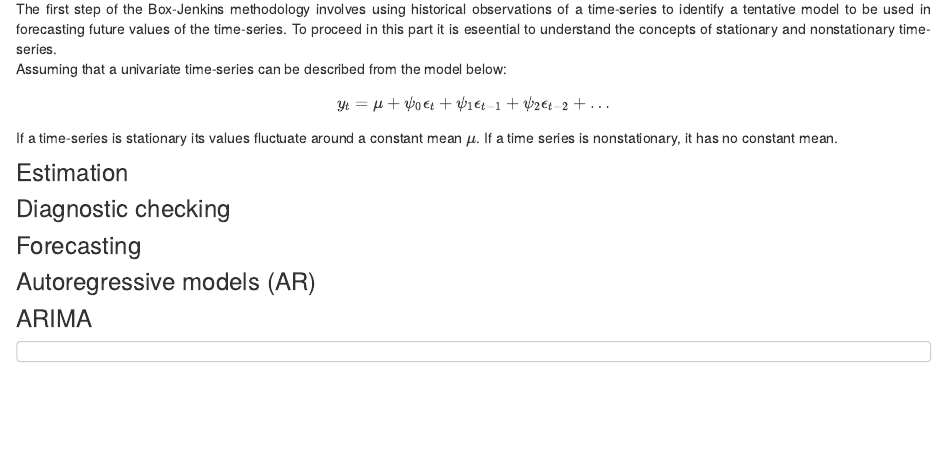
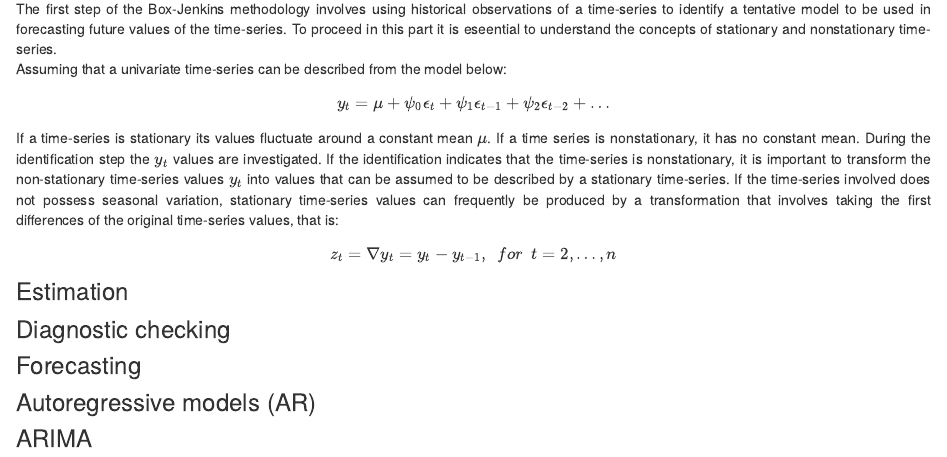
Before and after one commit to themellion/appliedTS, an R Markdown document (arima.Rmd): the page in a window 1100 px wide, from 1270 px down. Rendered offline with R 4.5, knitr and Pandoc, with nearby package versions.

Commit message:
Edits on the formulas

```diff
--- a/arima.Rmd
+++ b/arima.Rmd
@@ -30,12 +30,16 @@ where $\epsilon_t,\epsilon_{t-1},\ldots$ are present and prior random error comp
 The Box-Jenkins methodology first develops an appropriate time-series model for use in forecasting. This development consists of a three-step iterative procedure. The first step is called *identification*. In this step a tentative model is identified by analysis of the historical data. The second step is called *estimation*. In this step the unknown parameters of the tentative model are estimated. The third step is called *diagnostic checking*. In this step diagnostic checks are performed to test the adequacy of the model, and, if need be, to suggest potential improvements. Once a time-series model has been developed, a fourth step, called forecasting, generates predictions of future values of the time-series.
 In practice, regression and exponential smoothing models are frequently applied with good results to forecasting time-series with dependent or autocorrelated observations. However, since Box-Jenkins methodology uses the dependency in the observations more effectively than do regression and exponential smoothing, the Box-Jenkins methodology is likely to produce more accurate forecasts. Moreover, the Box-Jenkins methodology offers a more systematic approach to building, analysing and forecasting with time-series. However, the Box-Jenkins methodology has several drawbacks. First, at least 50 observations are needed to build a good Box-Jenkins model. Hence, Box-Jenkins models are best used to analyse time-series in which the sampling interval is small so that a fairly long history of data can be accummulated. The Box-Jenkins methodology has thus frequently been applied to time-series that generate hourly, daily or weekly observations. When monthly or yearly data is collected, the sampling interval may be fairly long and there may not be enough historical data available to develop a good Box-Jenkins model, or if the history of data is long enough to provide sufficient data for the model, the underlying process generating the time-series may be changing. Thus the first part of the process history may be useless in determining the current nature of the underlying process. For time-series exhibiting seasonal variation, the problem is more serious, because each complete year of history is essentially a single observation. Another disadvantage of Box-Jenkins methodology is that there are no available automatic procedures to either update the estimates of the model as new data are observed or to determine and adapt to changes in the underlying process generating the time-series (exponential smoothing offers this functionality). A final disadvantage of Box-Jenkins methodology is that it considered time-consuming and costly compared to exponential smoothing and linear regression approaches.
 
+
 ### Identification{#identification}
 The first step of the Box-Jenkins methodology involves using historical observations of a time-series to identify a tentative model to be used in forecasting future values of the time-series. To proceed in this part it is eseential to understand the concepts of stationary and nonstationary time-series.
 Assuming that a univariate time-series can be described from the model below:
 
 $$y_t=\mu+\psi_0\epsilon_t+\psi_1\epsilon_{t-1}+\psi_2\epsilon_{t-2}+\ldots$$
-If a time-series is stationary its values fluctuate around a constant mean $\mu$. If a time series is nonstationary, it has no constant mean.
+If a time-series is stationary its values fluctuate around a constant mean $\mu$. If a time series is nonstationary, it has no constant mean. During the identification step the $y_t$ values are investigated. If the identification indicates that the time-series is nonstationary, it is important to transform the non-stationary time-series values $y_t$ into values that can be assumed to be described by a stationary time-series. If the time-series involved does not possess seasonal variation, stationary time-series values can frequently be produced by a transformation that involves taking the first differences of the original time-series values, that is:
+
+$$ z_t = \nabla y_t= y_t - y_{t-1}, \enspace for \enspace  t = 2, \ldots, n$$
+
 
 ### Estimation{#estimation}
 
```
Also changed, not shown: 1 other file.
